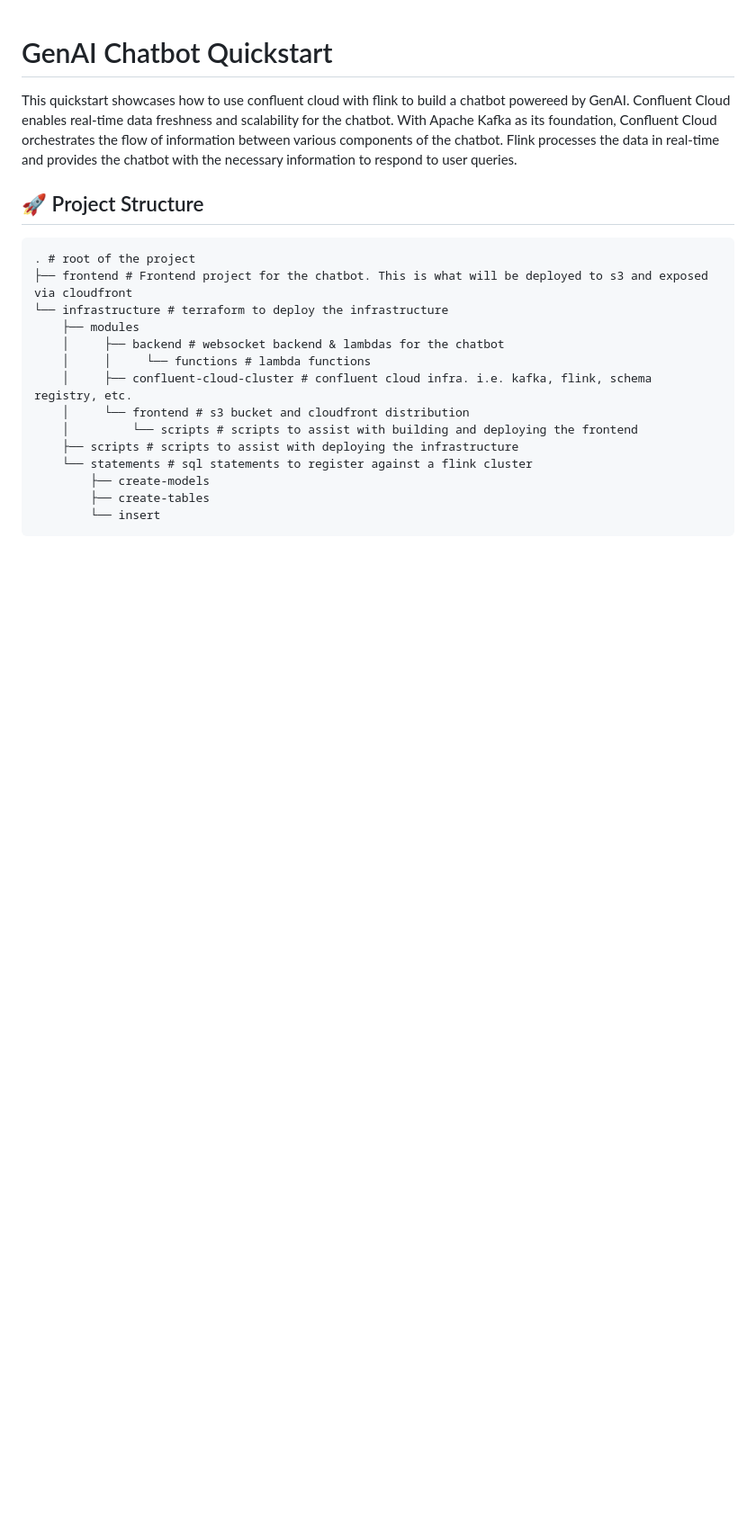
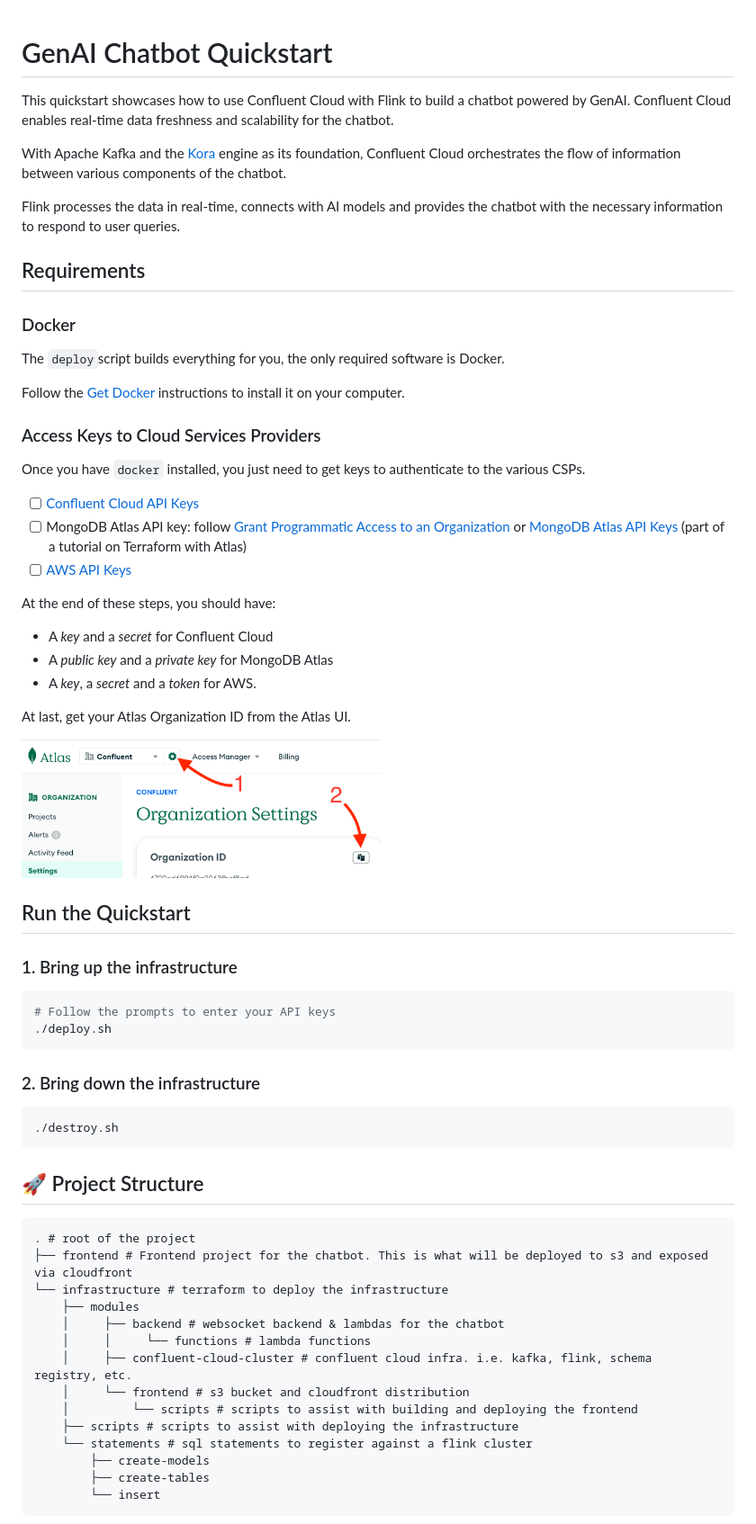
Before and after one commit to confluentinc/mongodb-cflt-genai-quickstart, a Markdown page: README.md, the part around one of its changes. Shown at 90% size. GitHub-like rendering; pictures changed too: atlas-org-id.png (added); blank space fills up the shorter version.

Commit message:
Readme updates (#21)
* readme update

* atlas org id

* img width

````diff
--- a/README.md
+++ b/README.md
@@ -1,9 +1,53 @@
 # GenAI Chatbot Quickstart
 
-This quickstart showcases how to use confluent cloud with flink to build a chatbot powereed by GenAI. Confluent Cloud enables
-real-time data freshness and scalability for the chatbot. With Apache Kafka as its foundation, Confluent Cloud
-orchestrates the flow of information between various components of the chatbot. Flink processes the data in real-time
+This quickstart showcases how to use Confluent Cloud with Flink to build a chatbot powered by GenAI. Confluent Cloud enables
+real-time data freshness and scalability for the chatbot.
+
+With Apache Kafka and the [Kora](https://www.confluent.io/kora-cloud-native-apache-kafka-engine/) engine as its foundation, Confluent Cloud
+orchestrates the flow of information between various components of the chatbot.
+
+Flink processes the data in real-time, connects with AI models
 and provides the chatbot with the necessary information to respond to user queries.
+
+## Requirements
+
+### Docker
+
+The `deploy`script builds everything for you, the only required software is Docker.
+
+Follow the [Get Docker](https://docs.docker.com/get-docker/) instructions to install it on your computer.
+
+### Access Keys to Cloud Services Providers
+
+Once you have `docker` installed, you just need to get keys to authenticate to the various CSPs.
+
+- [ ] [Confluent Cloud API Keys](https://www.confluent.io/blog/confluent-terraform-provider-intro/#api-key)
+- [ ] MongoDB Atlas API key: follow [Grant Programmatic Access to an Organization](https://www.mongodb.com/docs/atlas/configure-api-access/#grant-programmatic-access-to-an-organization) or  [MongoDB Atlas API Keys](https://www.mongodb.com/developer/products/atlas/mongodb-atlas-with-terraform/) (part of a tutorial on Terraform with Atlas)
+- [ ] [AWS API Keys](https://docs.aws.amazon.com/general/latest/gr/aws-sec-cred-types.html)
+
+At the end of these steps, you should have:
+- A *key* and a *secret* for Confluent Cloud
+- A *public key* and a *private key* for MongoDB Atlas
+- A *key*, a *secret* and a *token* for AWS.
+
+At last, get your Atlas Organization ID from the Atlas UI.
+
+<img src="atlas-org-id.png" width="400" />
+
+## Run the Quickstart
+
+### 1. Bring up the infrastructure
+
+```sh
+# Follow the prompts to enter your API keys
+./deploy.sh
+```
+
+### 2. Bring down the infrastructure
+
+```sh
+./destroy.sh
+```
 
 ## 🚀 Project Structure
 
````
Also changed, not shown: other parts of README.md (+0 -22 lines).
